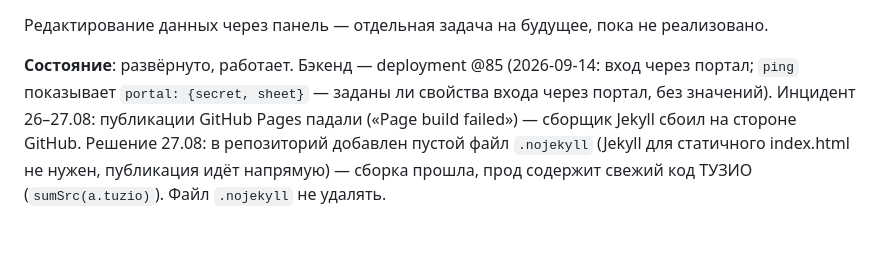
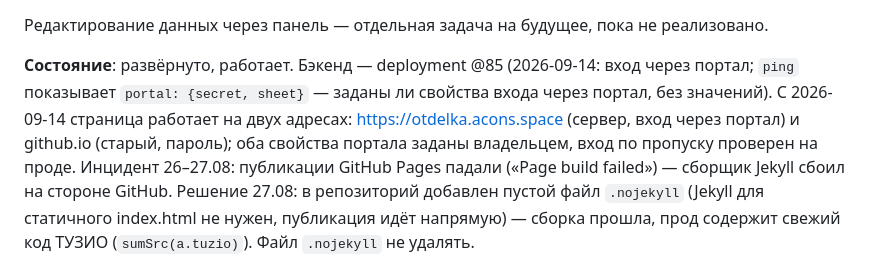
Before and after one commit to Nick3000ept/otdelka, a Markdown page: CLAUDE.md, the part around the change. GitHub-like rendering; blank space fills up the shorter version.

Commit message:
docs: страница на otdelka.acons.space, вход через портал проверен на проде
Co-Authored-By: Claude Opus 5 (1M context) <noreply@anthropic.com>

```diff
--- a/CLAUDE.md
+++ b/CLAUDE.md
@@ -321,6 +321,8 @@
 
 **Состояние**: развёрнуто, работает. Бэкенд — deployment @85 (2026-09-14: вход через портал; `ping` показывает
 `portal: {secret, sheet}` — заданы ли свойства входа через портал, без значений).
+С 2026-09-14 страница работает на двух адресах: https://otdelka.acons.space (сервер, вход через портал) и
+github.io (старый, пароль); оба свойства портала заданы владельцем, вход по пропуску проверен на проде.
 Инцидент 26–27.08: публикации GitHub Pages падали («Page build failed») —
 сборщик Jekyll сбоил на стороне GitHub. Решение 27.08: в репозиторий добавлен
 пустой файл `.nojekyll` (Jekyll для статичного index.html не нужен, публикация
```
